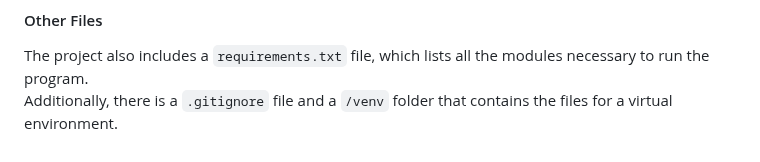
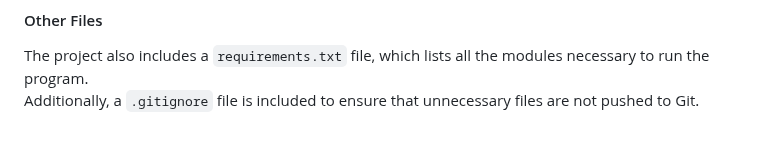
Before and after one commit to FeliMimi/CS50-finalproject-portfolio_risk, a Markdown page: README.md, the part around the change. GitHub-like rendering.

```diff
--- a/README.md
+++ b/README.md
@@ -75,4 +75,4 @@ It defines general layout, typography, form inputs, buttons, and the results pag
 #### Other Files
 
 The project also includes a `requirements.txt` file, which lists all the modules necessary to run the program.
-Additionally, there is a `.gitignore` file and a `/venv` folder that contains the files for a virtual environment.
+Additionally, a `.gitignore` file is included to ensure that unnecessary files are not pushed to Git.
```
